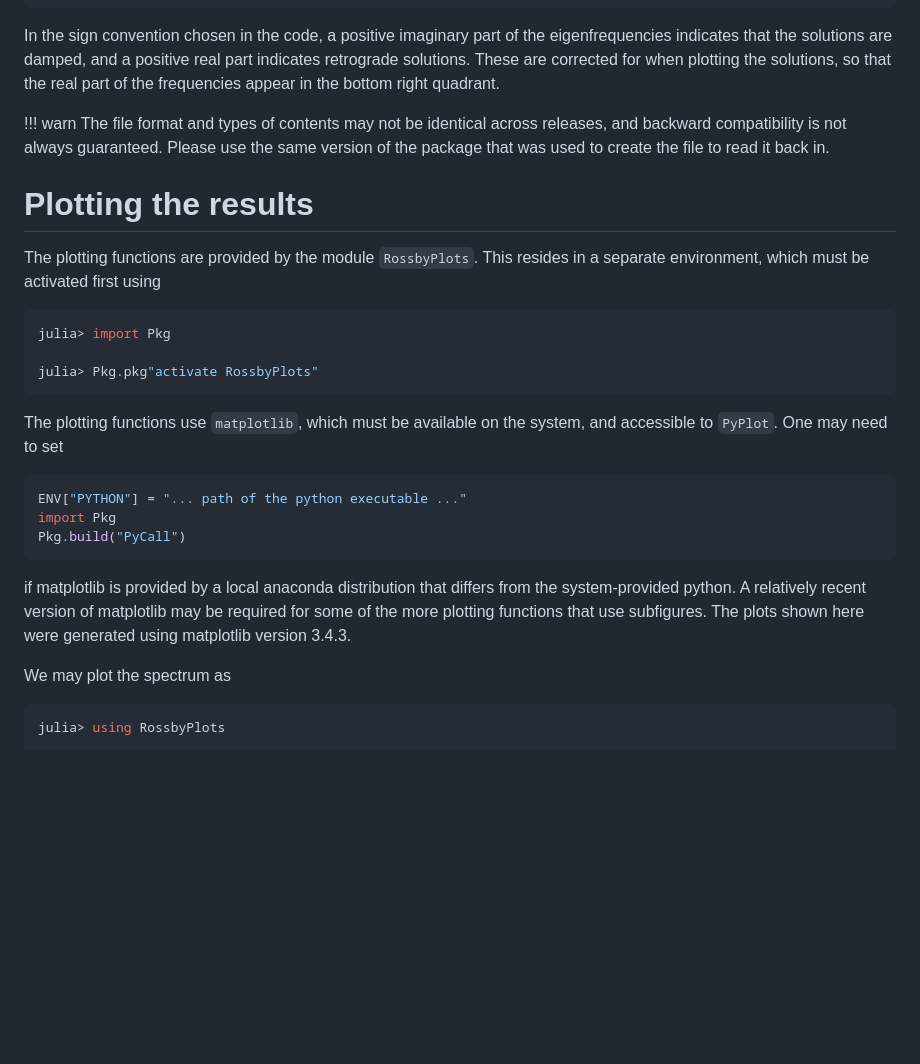
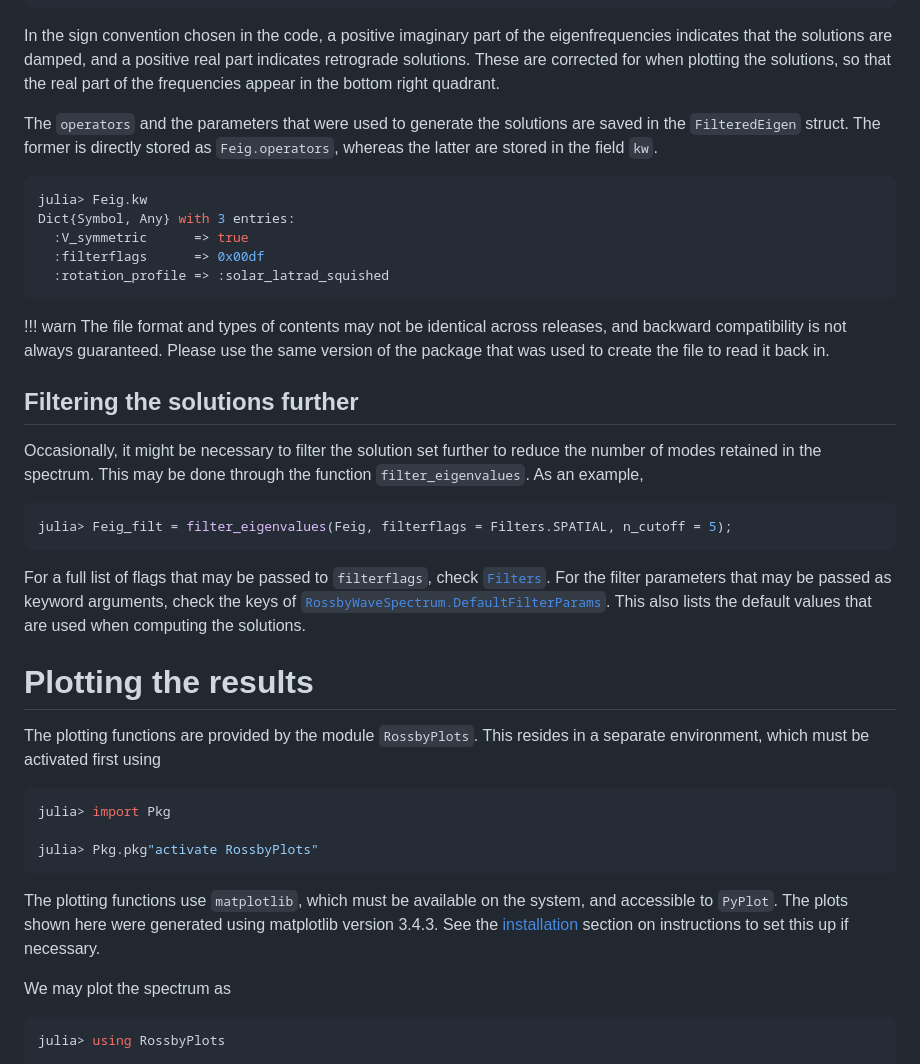
Before and after one commit to jishnub/RossbyWaveSpectrum.jl, a Markdown page: docs/src/index.md, the part around one of its changes. Rendered like a GitHub page; blank space fills up the shorter version.

Commit message:
Add section on filtering

````diff
--- a/docs/src/index.md
+++ b/docs/src/index.md
@@ -128,8 +128,26 @@ julia> λs
 ```
 In the sign convention chosen in the code, a positive imaginary part of the eigenfrequencies indicates that the solutions are damped, and a positive real part indicates retrograde solutions. These are corrected for when plotting the solutions, so that the real part of the frequencies appear in the bottom right quadrant.
 
+The `operators` and the parameters that were used to generate the solutions are saved in the `FilteredEigen` struct. The former is directly stored as `Feig.operators`, whereas the latter are stored in the field `kw`.
+```julia
+julia> Feig.kw
+Dict{Symbol, Any} with 3 entries:
+  :V_symmetric      => true
+  :filterflags      => 0x00df
+  :rotation_profile => :solar_latrad_squished
+```
+
 !!! warn
 	The file format and types of contents may not be identical across releases, and backward compatibility is not always guaranteed. Please use the same version of the package that was used to create the file to read it back in.
+
+## Filtering the solutions further
+
+Occasionally, it might be necessary to filter the solution set further to reduce the number of modes retained in the spectrum. This may be done through the function `filter_eigenvalues`. As an example,
+```julia
+julia> Feig_filt = filter_eigenvalues(Feig, filterflags = Filters.SPATIAL, n_cutoff = 5);
+```
+
+For a full list of flags that may be passed to `filterflags`, check [`Filters`](@ref). For the filter parameters that may be passed as keyword arguments, check the keys of [`RossbyWaveSpectrum.DefaultFilterParams`](@ref). This also lists the default values that are used when computing the solutions.
 
 # Plotting the results
 
@@ -140,14 +158,7 @@ julia> import Pkg
 julia> Pkg.pkg"activate RossbyPlots"
 ```
 
-The plotting functions use `matplotlib`, which must be available on the system, and accessible to `PyPlot`. One may need to set
-```julia
-ENV["PYTHON"] = "... path of the python executable ..."
-import Pkg
-Pkg.build("PyCall")
-```
-if matplotlib is provided by a local anaconda distribution that differs from the system-provided python. A relatively recent version of matplotlib may be required for some of the more plotting functions that use subfigures.
-The plots shown here were generated using matplotlib version 3.4.3.
+The plotting functions use `matplotlib`, which must be available on the system, and accessible to `PyPlot`. The plots shown here were generated using matplotlib version 3.4.3. See the [installation](#Installation) section on instructions to set this up if necessary.
 
 We may plot the spectrum as
 ```julia
````
Also changed, not shown: other parts of docs/src/index.md (+1 -1 lines).
